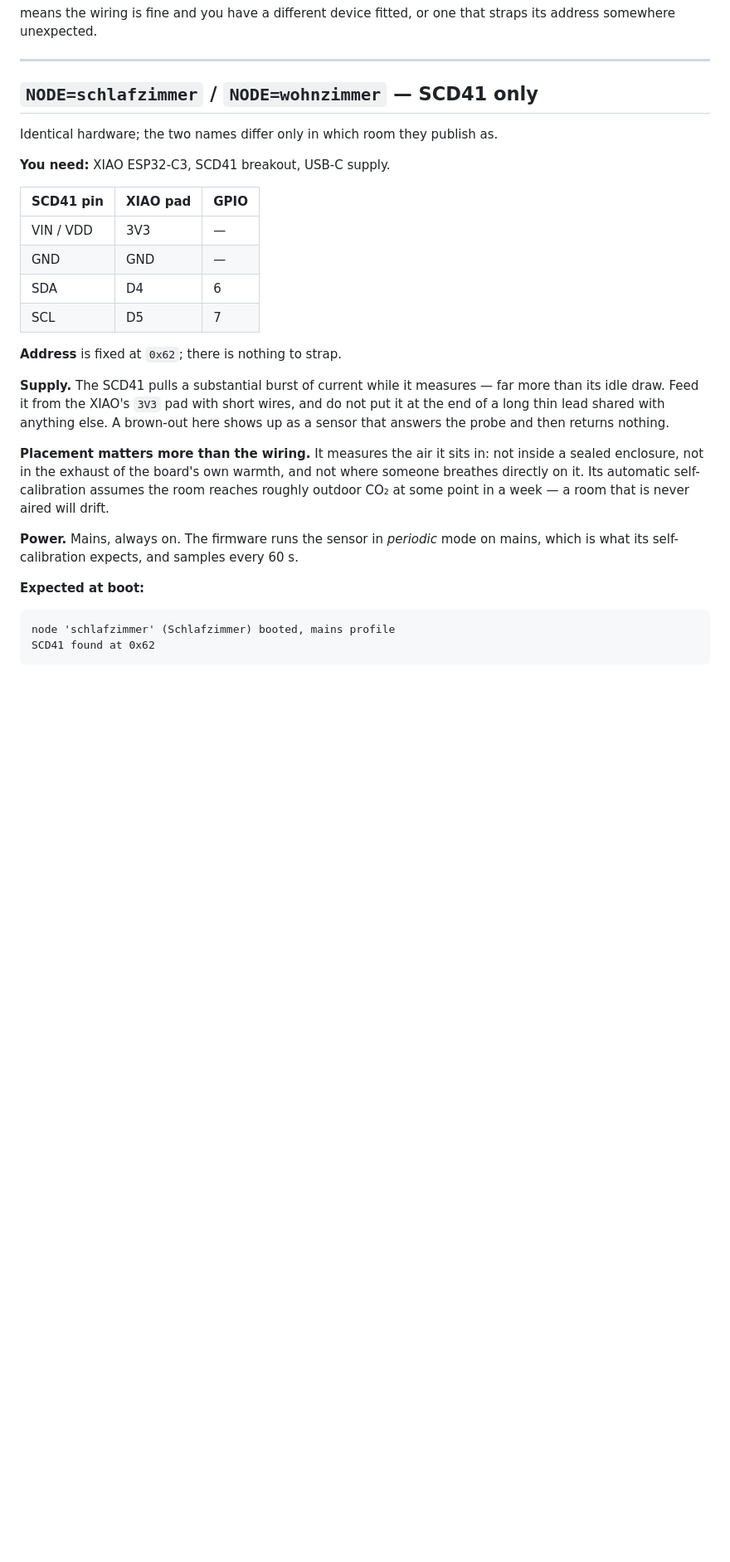
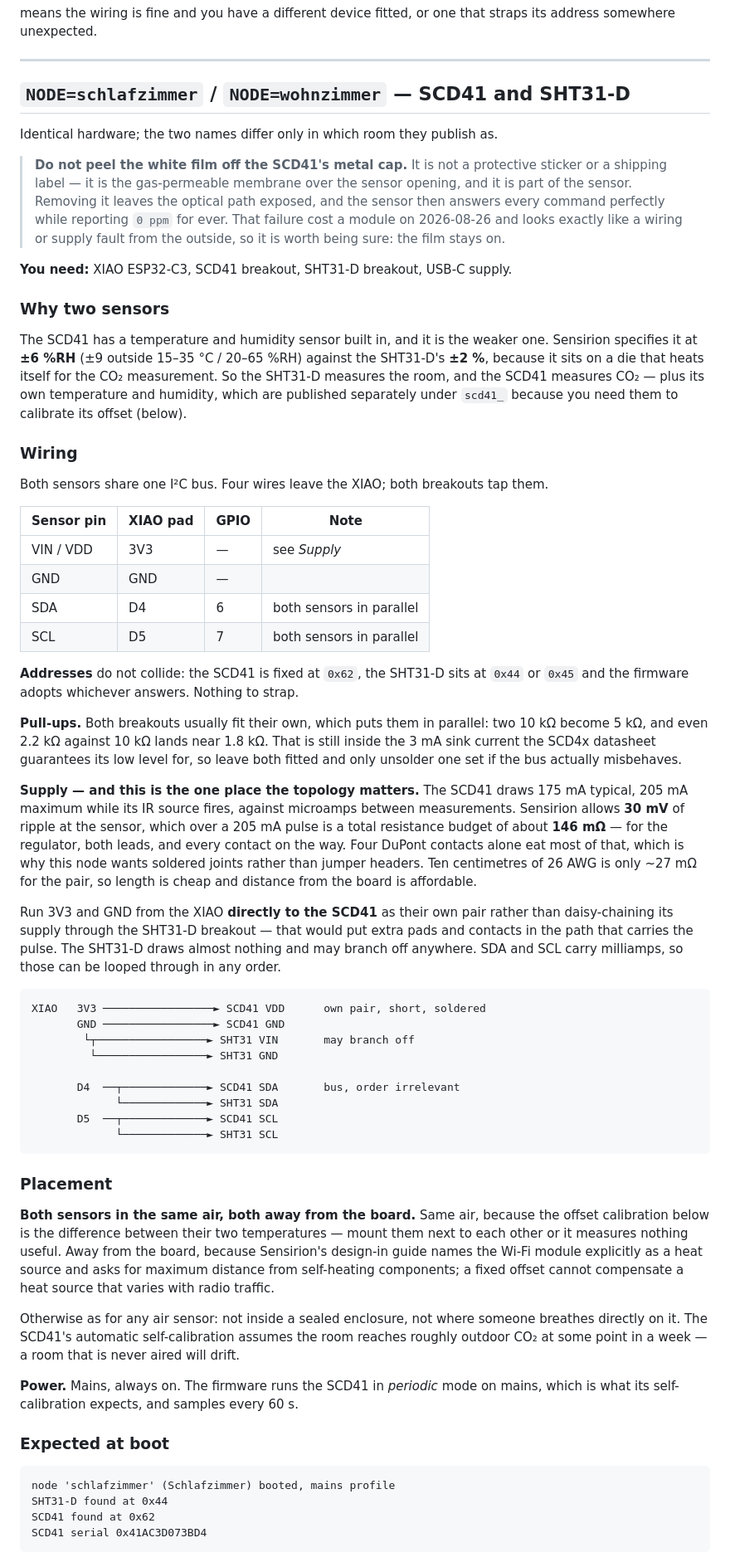
Before and after one commit to jrhahn/rs-smarthome-nodes, a Markdown page: docs/wiring.md, the part around one of its changes. Shown at 83% size. GitHub-like rendering; blank space fills up the shorter version.

````diff
--- a/docs/wiring.md
+++ b/docs/wiring.md
@@ -113,40 +113,100 @@ straps its address somewhere unexpected.
 
 ---
 
-## `NODE=schlafzimmer` / `NODE=wohnzimmer` — SCD41 only
+## `NODE=schlafzimmer` / `NODE=wohnzimmer` — SCD41 **and** SHT31-D
 
 Identical hardware; the two names differ only in which room they publish as.
 
-**You need:** XIAO ESP32-C3, SCD41 breakout, USB-C supply.
+> **Do not peel the white film off the SCD41's metal cap.** It is not a
+> protective sticker or a shipping label — it is the gas-permeable membrane over
+> the sensor opening, and it is part of the sensor. Removing it leaves the
+> optical path exposed, and the sensor then answers every command perfectly
+> while reporting `0 ppm` for ever. That failure cost a module on 2026-08-26 and
+> looks exactly like a wiring or supply fault from the outside, so it is worth
+> being sure: the film stays on.
 
-| SCD41 pin | XIAO pad | GPIO |
-| --- | --- | --- |
-| VIN / VDD | 3V3 | — |
-| GND | GND | — |
-| SDA | D4 | 6 |
-| SCL | D5 | 7 |
+**You need:** XIAO ESP32-C3, SCD41 breakout, SHT31-D breakout, USB-C supply.
 
-**Address** is fixed at `0x62`; there is nothing to strap.
+### Why two sensors
 
-**Supply.** The SCD41 pulls a substantial burst of current while it measures —
-far more than its idle draw. Feed it from the XIAO's `3V3` pad with short wires,
-and do not put it at the end of a long thin lead shared with anything else. A
-brown-out here shows up as a sensor that answers the probe and then returns
-nothing.
+The SCD41 has a temperature and humidity sensor built in, and it is the weaker
+one. Sensirion specifies it at **±6 %RH** (±9 outside 15–35 °C / 20–65 %RH)
+against the SHT31-D's **±2 %**, because it sits on a die that heats itself for
+the CO₂ measurement. So the SHT31-D measures the room, and the SCD41 measures
+CO₂ — plus its own temperature and humidity, which are published separately
+under `scd41_` because you need them to calibrate its offset (below).
 
-**Placement matters more than the wiring.** It measures the air it sits in: not
-inside a sealed enclosure, not in the exhaust of the board's own warmth, and not
-where someone breathes directly on it. Its automatic self-calibration assumes
+### Wiring
+
+Both sensors share one I²C bus. Four wires leave the XIAO; both breakouts tap
+them.
+
+| Sensor pin | XIAO pad | GPIO | Note |
+| --- | --- | --- | --- |
+| VIN / VDD | 3V3 | — | see *Supply* |
+| GND | GND | — | |
+| SDA | D4 | 6 | both sensors in parallel |
+| SCL | D5 | 7 | both sensors in parallel |
+
+**Addresses** do not collide: the SCD41 is fixed at `0x62`, the SHT31-D sits at
+`0x44` or `0x45` and the firmware adopts whichever answers. Nothing to strap.
+
+**Pull-ups.** Both breakouts usually fit their own, which puts them in parallel:
+two 10 kΩ become 5 kΩ, and even 2.2 kΩ against 10 kΩ lands near 1.8 kΩ. That is
+still inside the 3 mA sink current the SCD4x datasheet guarantees its low level
+for, so leave both fitted and only unsolder one set if the bus actually
+misbehaves.
+
+**Supply — and this is the one place the topology matters.** The SCD41 draws
+175 mA typical, 205 mA maximum while its IR source fires, against microamps
+between measurements. Sensirion allows **30 mV** of ripple at the sensor, which
+over a 205 mA pulse is a total resistance budget of about **146 mΩ** — for the
+regulator, both leads, and every contact on the way. Four DuPont contacts alone
+eat most of that, which is why this node wants soldered joints rather than
+jumper headers. Ten centimetres of 26 AWG is only ~27 mΩ for the pair, so length
+is cheap and distance from the board is affordable.
+
+Run 3V3 and GND from the XIAO **directly to the SCD41** as their own pair rather
+than daisy-chaining its supply through the SHT31-D breakout — that would put
+extra pads and contacts in the path that carries the pulse. The SHT31-D draws
+almost nothing and may branch off anywhere. SDA and SCL carry milliamps, so
+those can be looped through in any order.
+
+```
+XIAO   3V3 ─────────────────► SCD41 VDD      own pair, short, soldered
+       GND ─────────────────► SCD41 GND
+        └┬─────────────────► SHT31 VIN       may branch off
+         └─────────────────► SHT31 GND
+
+       D4  ──┬─────────────► SCD41 SDA       bus, order irrelevant
+             └─────────────► SHT31 SDA
+       D5  ──┬─────────────► SCD41 SCL
+             └─────────────► SHT31 SCL
+```
+
+### Placement
+
+**Both sensors in the same air, both away from the board.** Same air, because
+the offset calibration below is the difference between their two temperatures —
+mount them next to each other or it measures nothing useful. Away from the
+board, because Sensirion's design-in guide names the Wi-Fi module explicitly as
+a heat source and asks for maximum distance from self-heating components; a
+fixed offset cannot compensate a heat source that varies with radio traffic.
+
+Otherwise as for any air sensor: not inside a sealed enclosure, not where
+someone breathes directly on it. The SCD41's automatic self-calibration assumes
 the room reaches roughly outdoor CO₂ at some point in a week — a room that is
 never aired will drift.
 
-**Power.** Mains, always on. The firmware runs the sensor in *periodic* mode on
+**Power.** Mains, always on. The firmware runs the SCD41 in *periodic* mode on
 mains, which is what its self-calibration expects, and samples every 60 s.
 
-**Expected at boot:**
+### Expected at boot
 
 ```
 node 'schlafzimmer' (Schlafzimmer) booted, mains profile
+SHT31-D found at 0x44
 SCD41 found at 0x62
+SCD41 serial 0x41AC3D073BD4
 ```
 
````
Also changed, not shown: other parts of docs/wiring.md (+57 -8 lines), README.md (+2 -2 lines).
